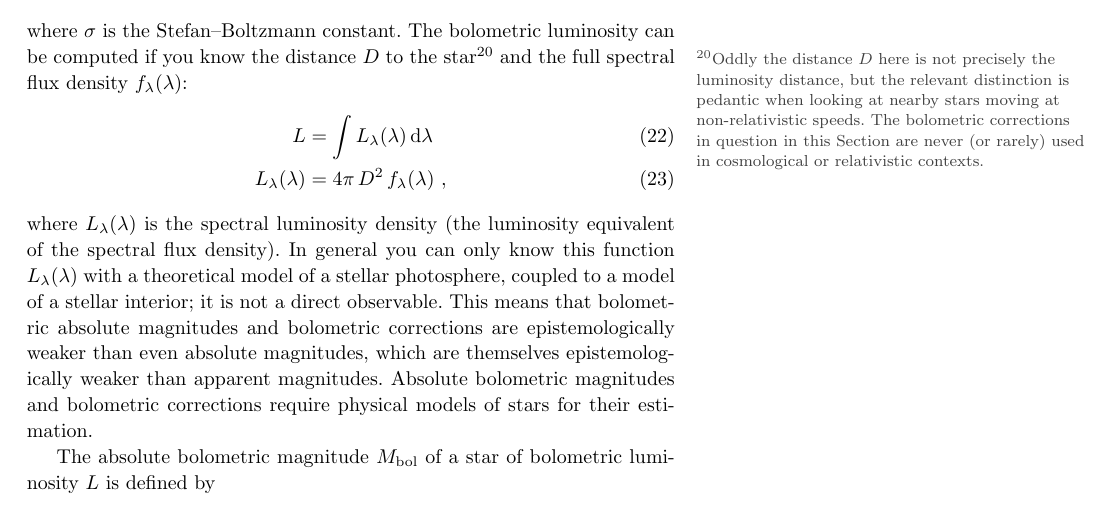
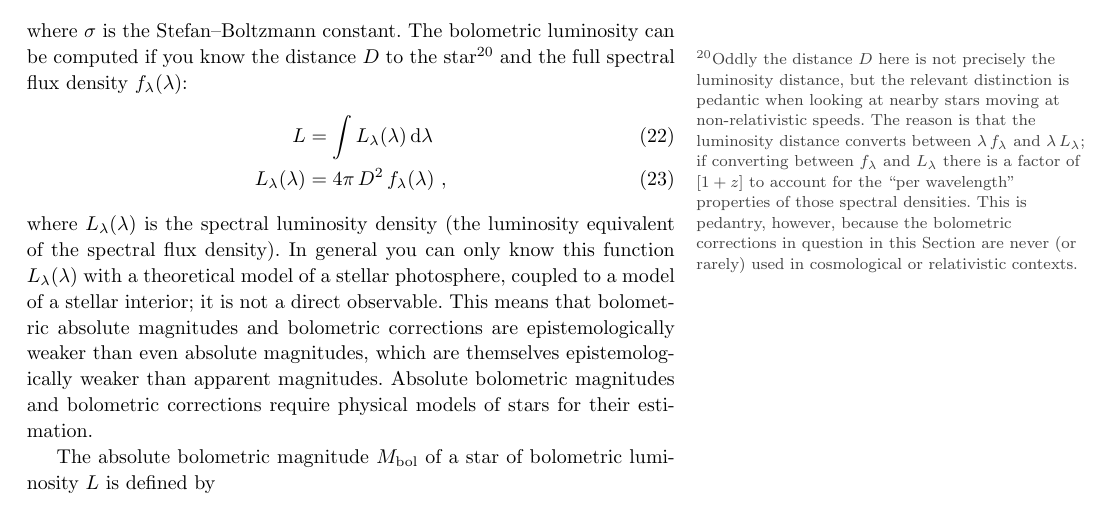
Before and after one commit to davidwhogg/BolometricCorrection, a LaTeX document (main.tex): part of page 10 of 20, cut so that both start at the same text. Compiled offline with pdfLaTeX.

Commit message:
Breivik comment

```diff
--- a/main.tex
+++ b/main.tex
@@ -426,7 +412,8 @@ However, if a star \emph{did} have a well defined bolometric luminosity $L$ and
 where $\sigma$ is the Stefan--Boltzmann constant.
 The bolometric luminosity can be computed if you know the distance $D$ to the star\footnote{%
 Oddly the distance $D$ here is not precisely the luminosity distance, but the relevant distinction is pedantic when looking at nearby stars moving at non-relativistic speeds.
-The bolometric corrections in question in this \sectionname{} are never (or rarely) used in cosmological or relativistic contexts.}
+The reason is that the luminosity distance converts between $\lambda\,f_\lambda$ and $\lambda\,L_\lambda$; if converting between $f_\lambda$ and $L_\lambda$ there is a factor of $[1+z]$ to account for the ``per wavelength'' properties of those spectral densities.
+This is pedantry, however, because the bolometric corrections in question in this \sectionname{} are never (or rarely) used in cosmological or relativistic contexts.}
 and the full spectral flux density $f_\lambda(\lambda)$:
 \begin{align}
     L &= \int L_\lambda(\lambda)\,\dd\lambda\label{eq:L}\\
```
Also changed, not shown: main.tex (18 more changed lines).
